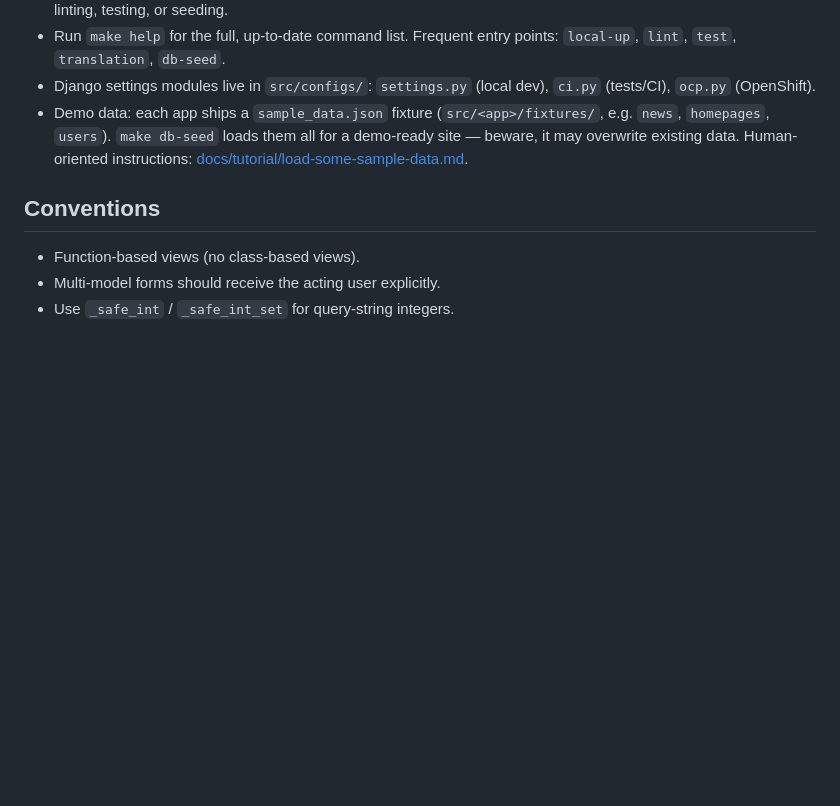
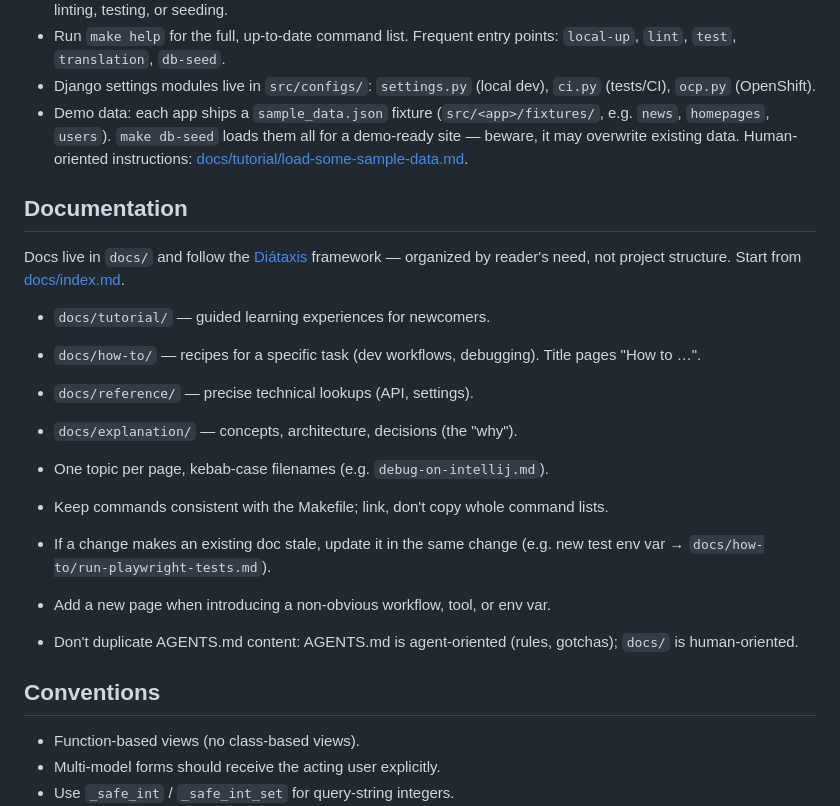
Before and after one commit to epfl-si/actu, a Markdown page: AGENTS.md, the part around the change. Rendered like a GitHub page; blank space fills up the shorter version.

Commit message:
Add info about the docs usages

```diff
--- a/AGENTS.md
+++ b/AGENTS.md
@@ -40,6 +40,24 @@ Never confuse these two.
 - Django settings modules live in `src/configs/`: `settings.py` (local dev), `ci.py` (tests/CI), `ocp.py` (OpenShift).
 - Demo data: each app ships a `sample_data.json` fixture (`src/<app>/fixtures/`, e.g. `news`, `homepages`, `users`). `make db-seed` loads them all for a demo-ready site — beware, it may overwrite existing data. Human-oriented instructions: [docs/tutorial/load-some-sample-data.md](docs/tutorial/load-some-sample-data.md).
 
+## Documentation
+
+Docs live in `docs/` and follow the [Diátaxis](https://diataxis.fr/) framework —
+organized by reader's need, not project structure. Start from [docs/index.md](docs/index.md).
+
+- `docs/tutorial/` — guided learning experiences for newcomers.
+- `docs/how-to/` — recipes for a specific task (dev workflows, debugging). Title pages "How to …".
+- `docs/reference/` — precise technical lookups (API, settings).
+- `docs/explanation/` — concepts, architecture, decisions (the "why").
+
+- One topic per page, kebab-case filenames (e.g. `debug-on-intellij.md`).
+- Keep commands consistent with the Makefile; link, don't copy whole command lists.
+- If a change makes an existing doc stale, update it in the same change
+  (e.g. new test env var → `docs/how-to/run-playwright-tests.md`).
+- Add a new page when introducing a non-obvious workflow, tool, or env var.
+- Don't duplicate AGENTS.md content: AGENTS.md is agent-oriented (rules, gotchas);
+  `docs/` is human-oriented.
+
 ## Conventions
 
 - Function-based views (no class-based views).
```
